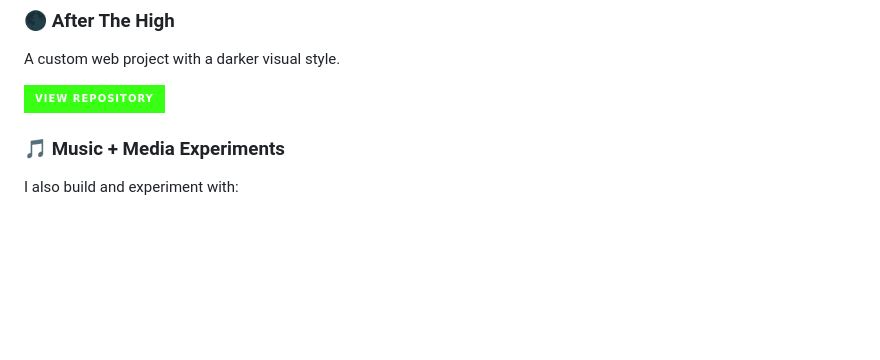
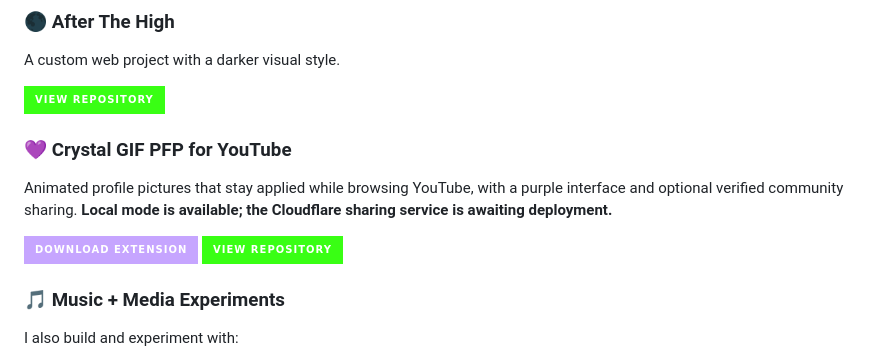
Before and after one commit to y2kbeatzz-dot/y2kbeatzz-dot, a Markdown page: README.md, the part around the change. GitHub-like rendering; badges without logos; blank space fills up the shorter version.

Commit message:
Feature Crystal GIF PFP with download link and sharing status

```diff
--- a/README.md
+++ b/README.md
@@ -59,6 +59,13 @@ Bulk-apply VRChat Content Warning tags to avatars from the command line.
 A custom web project with a darker visual style.
 
 [![Repository](https://img.shields.io/badge/VIEW_REPOSITORY-39ff14?style=for-the-badge&logo=github&logoColor=000000)](https://github.com/y2kbeatzz-dot/After-The-High)
+
+### 💜 Crystal GIF PFP for YouTube
+
+Animated profile pictures that stay applied while browsing YouTube, with a purple interface and optional verified community sharing. **Local mode is available; the Cloudflare sharing service is awaiting deployment.**
+
+[![Download](https://img.shields.io/badge/DOWNLOAD_EXTENSION-C6A5FF?style=for-the-badge&logo=googlechrome&logoColor=21152f)](https://github.com/y2kbeatzz-dot/crystal-gif-pfp/releases)
+[![Repository](https://img.shields.io/badge/VIEW_REPOSITORY-39ff14?style=for-the-badge&logo=github&logoColor=000000)](https://github.com/y2kbeatzz-dot/crystal-gif-pfp)
 
 ### 🎵 Music + Media Experiments
 
```
